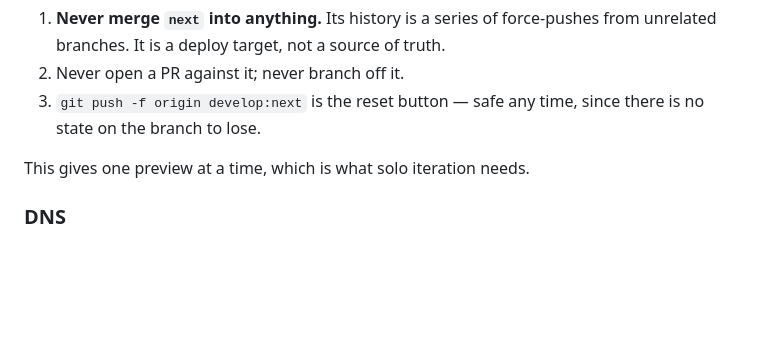
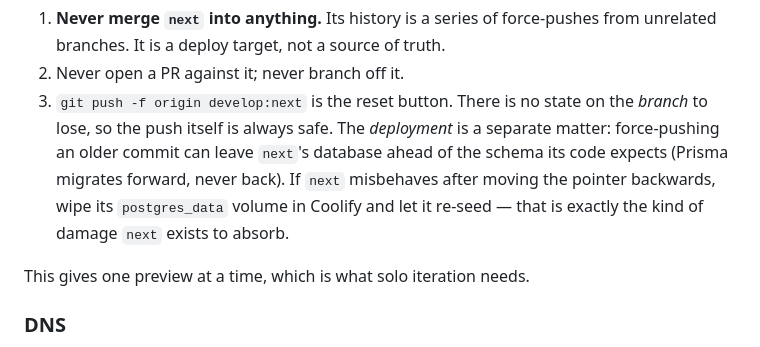
Before and after one commit to KhourySpecialProjects/video-review-system, a Markdown page: README.md, the part around the change. GitHub-like rendering; blank space fills up the shorter version.

Commit message:
docs(coolify): correct the next reset-button safety claim (VMP-173)
The push is always safe for the branch, but force-pushing an older commit can
leave next's database ahead of its schema, since Prisma only migrates forward.
Name the recovery (wipe the volume, re-seed) rather than implying none is needed.

Co-Authored-By: Claude Opus 4.8 (1M context) <noreply@anthropic.com>

```diff
--- a/README.md
+++ b/README.md
@@ -356,8 +356,13 @@ git push -f origin develop:next                # reset to develop
 1. **Never merge `next` into anything.** Its history is a series of force-pushes
    from unrelated branches. It is a deploy target, not a source of truth.
 2. Never open a PR against it; never branch off it.
-3. `git push -f origin develop:next` is the reset button — safe any time, since
-   there is no state on the branch to lose.
+3. `git push -f origin develop:next` is the reset button. There is no state on
+   the *branch* to lose, so the push itself is always safe. The *deployment* is a
+   separate matter: force-pushing an older commit can leave `next`'s database
+   ahead of the schema its code expects (Prisma migrates forward, never back). If
+   `next` misbehaves after moving the pointer backwards, wipe its `postgres_data`
+   volume in Coolify and let it re-seed — that is exactly the kind of damage
+   `next` exists to absorb.
 
 This gives one preview at a time, which is what solo iteration needs.
 
```
